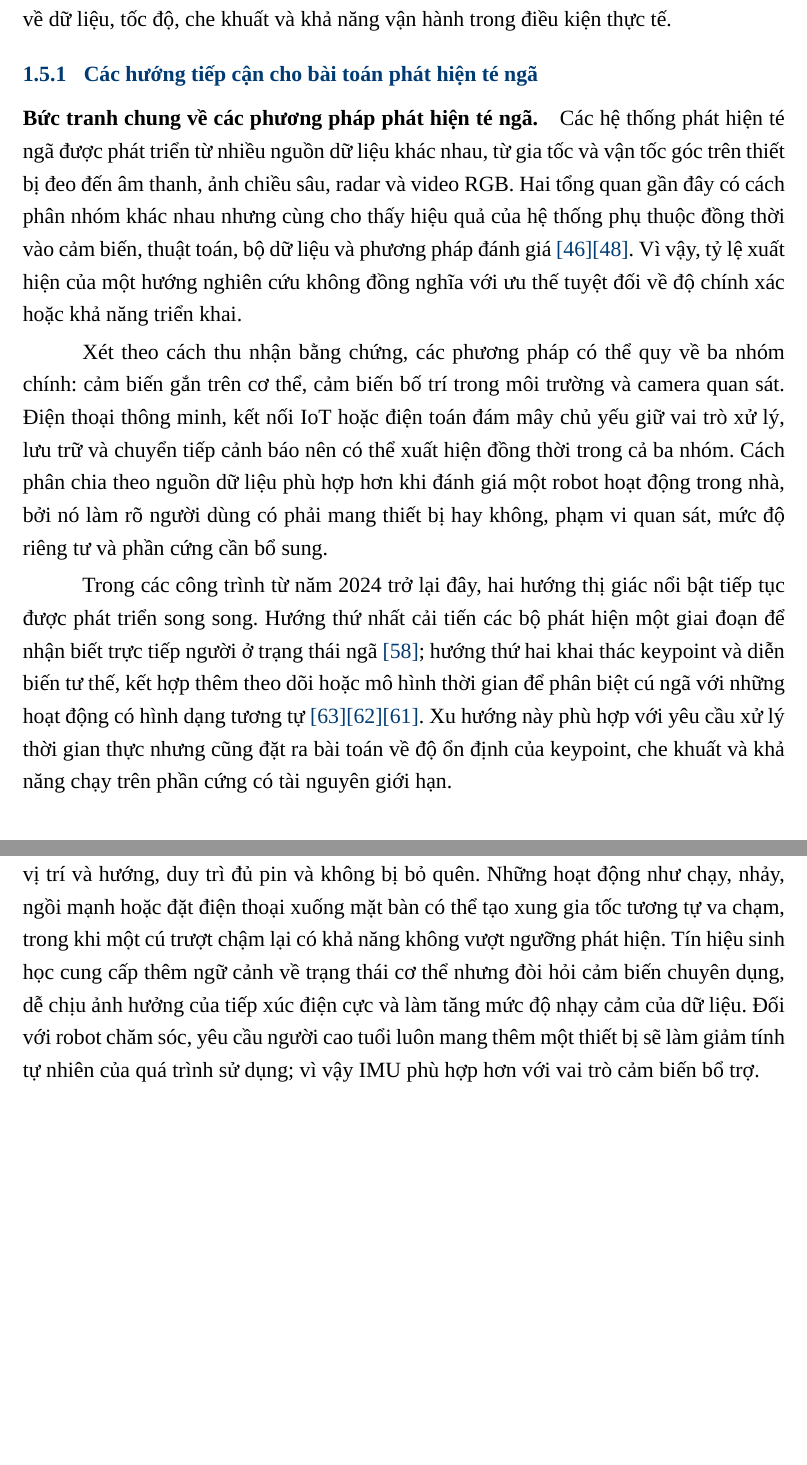
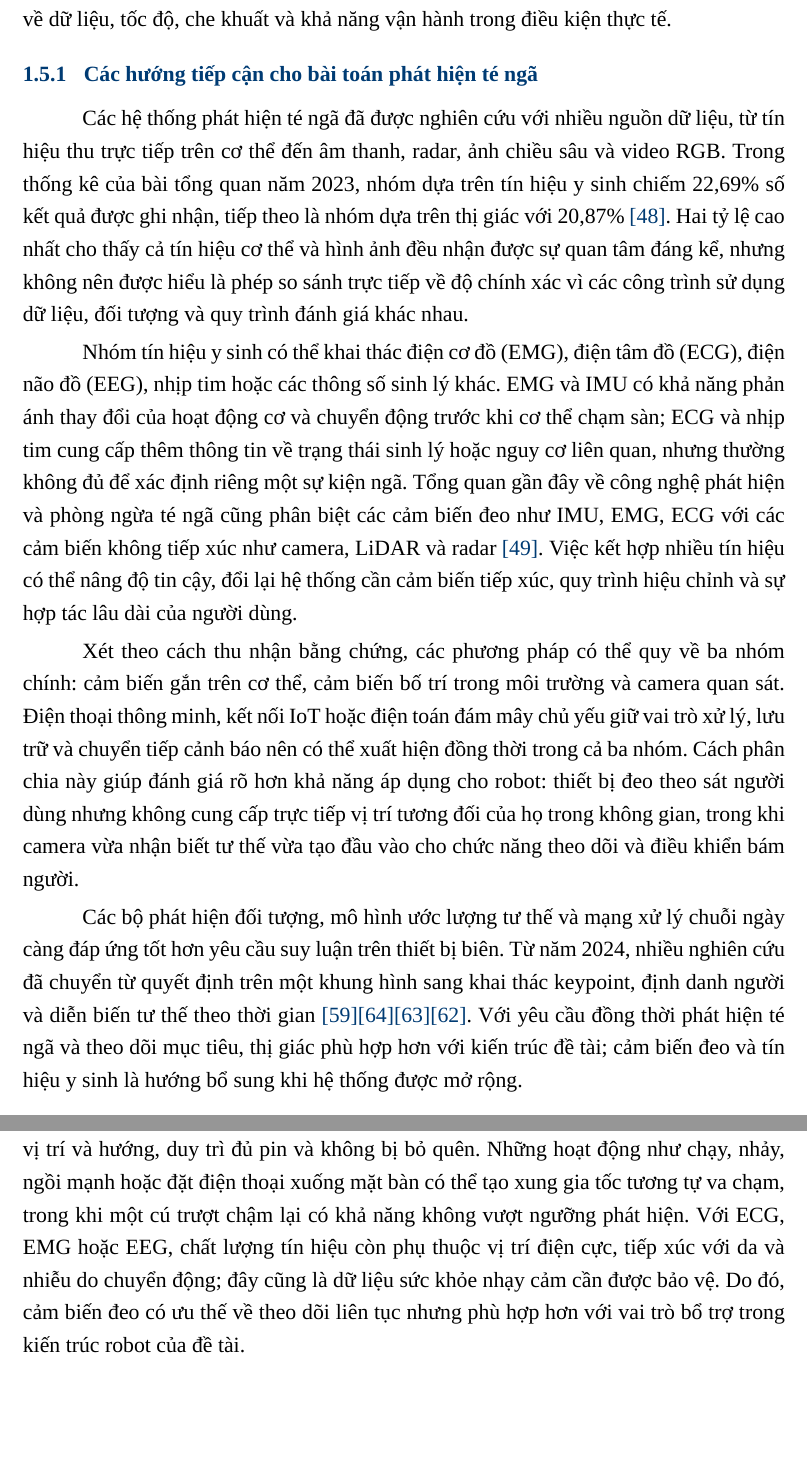
Before and after one commit to khanhluongktmtbk22/Capstone_Project_Report-, a LaTeX document (main.tex, which reads Contents/GioiThieu.tex): two parts of pages 24 and 25 of 162, joined at a grey line, cut so that both start at the same text, the shorter picture padded with empty space. Compiled offline with XeLaTeX; a missing font is replaced by an installed copy or a similar font.

Commit message:
Refine fall detection approach rationale

```diff
--- a/Contents/GioiThieu.tex
+++ b/Contents/GioiThieu.tex
@@ -104,14 +104,15 @@ Robot hỗ trợ người cao tuổi là một bài toán liên ngành, trong đ
 
 \subsubsection{Các hướng tiếp cận cho bài toán phát hiện té ngã}
 
-\paragraph{Bức tranh chung về các phương pháp phát hiện té ngã.}
-Các hệ thống phát hiện té ngã được phát triển từ nhiều nguồn dữ liệu khác nhau, từ gia tốc và vận tốc góc trên thiết bị đeo đến âm thanh, ảnh chiều sâu, radar và video RGB. Hai tổng quan gần đây có cách phân nhóm khác nhau nhưng cùng cho thấy hiệu quả của hệ thống phụ thuộc đồng thời vào cảm biến, thuật toán, bộ dữ liệu và phương pháp đánh giá \reportcite{ref:fall_review}\reportcite{ref:newaz_fall_review}. Vì vậy, tỷ lệ xuất hiện của một hướng nghiên cứu không đồng nghĩa với ưu thế tuyệt đối về độ chính xác hoặc khả năng triển khai.
+Các hệ thống phát hiện té ngã đã được nghiên cứu với nhiều nguồn dữ liệu, từ tín hiệu thu trực tiếp trên cơ thể đến âm thanh, radar, ảnh chiều sâu và video RGB. Trong thống kê của bài tổng quan năm 2023, nhóm dựa trên tín hiệu y sinh chiếm 22,69\% số kết quả được ghi nhận, tiếp theo là nhóm dựa trên thị giác với 20,87\% \reportcite{ref:newaz_fall_review}. Hai tỷ lệ cao nhất cho thấy cả tín hiệu cơ thể và hình ảnh đều nhận được sự quan tâm đáng kể, nhưng không nên được hiểu là phép so sánh trực tiếp về độ chính xác vì các công trình sử dụng dữ liệu, đối tượng và quy trình đánh giá khác nhau.
 
-Xét theo cách thu nhận bằng chứng, các phương pháp có thể quy về ba nhóm chính: cảm biến gắn trên cơ thể, cảm biến bố trí trong môi trường và camera quan sát. Điện thoại thông minh, kết nối IoT hoặc điện toán đám mây chủ yếu giữ vai trò xử lý, lưu trữ và chuyển tiếp cảnh báo nên có thể xuất hiện đồng thời trong cả ba nhóm. Cách phân chia theo nguồn dữ liệu phù hợp hơn khi đánh giá một robot hoạt động trong nhà, bởi nó làm rõ người dùng có phải mang thiết bị hay không, phạm vi quan sát, mức độ riêng tư và phần cứng cần bổ sung.
+Nhóm tín hiệu y sinh có thể khai thác điện cơ đồ (EMG), điện tâm đồ (ECG), điện não đồ (EEG), nhịp tim hoặc các thông số sinh lý khác. EMG và IMU có khả năng phản ánh thay đổi của hoạt động cơ và chuyển động trước khi cơ thể chạm sàn; ECG và nhịp tim cung cấp thêm thông tin về trạng thái sinh lý hoặc nguy cơ liên quan, nhưng thường không đủ để xác định riêng một sự kiện ngã. Tổng quan gần đây về công nghệ phát hiện và phòng ngừa té ngã cũng phân biệt các cảm biến đeo như IMU, EMG, ECG với các cảm biến không tiếp xúc như camera, LiDAR và radar \reportcite{ref:fall_tech_review_2026}. Việc kết hợp nhiều tín hiệu có thể nâng độ tin cậy, đổi lại hệ thống cần cảm biến tiếp xúc, quy trình hiệu chỉnh và sự hợp tác lâu dài của người dùng.
 
-Trong các công trình từ năm 2024 trở lại đây, hai hướng thị giác nổi bật tiếp tục được phát triển song song. Hướng thứ nhất cải tiến các bộ phát hiện một giai đoạn để nhận biết trực tiếp người ở trạng thái ngã \reportcite{ref:falldetection}; hướng thứ hai khai thác keypoint và diễn biến tư thế, kết hợp thêm theo dõi hoặc mô hình thời gian để phân biệt cú ngã với những hoạt động có hình dạng tương tự \reportcite{ref:hfdmia_pose}\reportcite{ref:yosap_lstm}\reportcite{ref:fallnet}. Xu hướng này phù hợp với yêu cầu xử lý thời gian thực nhưng cũng đặt ra bài toán về độ ổn định của keypoint, che khuất và khả năng chạy trên phần cứng có tài nguyên giới hạn.
+Xét theo cách thu nhận bằng chứng, các phương pháp có thể quy về ba nhóm chính: cảm biến gắn trên cơ thể, cảm biến bố trí trong môi trường và camera quan sát. Điện thoại thông minh, kết nối IoT hoặc điện toán đám mây chủ yếu giữ vai trò xử lý, lưu trữ và chuyển tiếp cảnh báo nên có thể xuất hiện đồng thời trong cả ba nhóm. Cách phân chia này giúp đánh giá rõ hơn khả năng áp dụng cho robot: thiết bị đeo theo sát người dùng nhưng không cung cấp trực tiếp vị trí tương đối của họ trong không gian, trong khi camera vừa nhận biết tư thế vừa tạo đầu vào cho chức năng theo dõi và điều khiển bám người.
 
-\paragraph{Phương pháp sử dụng thiết bị đeo.}
+Các bộ phát hiện đối tượng, mô hình ước lượng tư thế và mạng xử lý chuỗi ngày càng đáp ứng tốt hơn yêu cầu suy luận trên thiết bị biên. Từ năm 2024, nhiều nghiên cứu đã chuyển từ quyết định trên một khung hình sang khai thác keypoint, định danh người và diễn biến tư thế theo thời gian \reportcite{ref:falldetection}\reportcite{ref:hfdmia_pose}\reportcite{ref:yosap_lstm}\reportcite{ref:fallnet}. Với yêu cầu đồng thời phát hiện té ngã và theo dõi mục tiêu, thị giác phù hợp hơn với kiến trúc đề tài; cảm biến đeo và tín hiệu y sinh là hướng bổ sung khi hệ thống được mở rộng.
+
+\paragraph{Phương pháp sử dụng thiết bị đeo và tín hiệu cơ thể.}
 Các hệ thống thuộc nhóm này thường sử dụng gia tốc kế, con quay hồi chuyển hoặc IMU gắn tại thắt lưng, ngực, cổ tay hay tích hợp sẵn trong điện thoại. Tín hiệu được lấy mẫu, lọc nhiễu và chia thành các cửa sổ thời gian trước khi đưa qua luật ngưỡng hoặc mô hình phân loại để xác nhận sự kiện. Một đại lượng thường được sử dụng là độ lớn vector gia tốc
 \begin{equation}
 a=\sqrt{a_x^2+a_y^2+a_z^2},
@@ -120,7 +121,7 @@ sau đó đối chiếu diễn biến giảm tải, va chạm, thay đổi góc
 
 Các phương pháp dựa trên chuyển động có chi phí tính toán thấp, không ghi lại hình ảnh trong không gian sống, ít chịu ảnh hưởng của điều kiện chiếu sáng và vẫn hoạt động khi người dùng ở ngoài tầm quan sát của camera. Khi luật ngưỡng được thay bằng SVM, random forest, CNN một chiều hoặc LSTM/GRU, mô hình có khả năng học quan hệ giữa nhiều pha chuyển động. Bộ dữ liệu SisFall, được thu từ hai gia tốc kế và một con quay đặt tại thắt lưng, bao gồm nhiều hoạt động thường ngày và kiểu ngã khác nhau \reportcite{ref:sisfall}. Kết quả đánh giá thay đổi đáng kể giữa các nhóm tuổi cho thấy mô hình huấn luyện chủ yếu bằng những cú ngã dàn dựng của người trẻ có thể suy giảm khả năng khái quát khi áp dụng cho người cao tuổi.
 
-Hạn chế lớn nhất nằm ở sự tuân thủ của người dùng: thiết bị phải được đeo đúng vị trí và hướng, duy trì đủ pin và không bị bỏ quên. Những hoạt động như chạy, nhảy, ngồi mạnh hoặc đặt điện thoại xuống mặt bàn có thể tạo xung gia tốc tương tự va chạm, trong khi một cú trượt chậm lại có khả năng không vượt ngưỡng phát hiện. Tín hiệu sinh học cung cấp thêm ngữ cảnh về trạng thái cơ thể nhưng đòi hỏi cảm biến chuyên dụng, dễ chịu ảnh hưởng của tiếp xúc điện cực và làm tăng mức độ nhạy cảm của dữ liệu. Đối với robot chăm sóc, yêu cầu người cao tuổi luôn mang thêm một thiết bị sẽ làm giảm tính tự nhiên của quá trình sử dụng; vì vậy IMU phù hợp hơn với vai trò cảm biến bổ trợ.
+Hạn chế lớn nhất nằm ở sự tuân thủ của người dùng: thiết bị phải được đeo đúng vị trí và hướng, duy trì đủ pin và không bị bỏ quên. Những hoạt động như chạy, nhảy, ngồi mạnh hoặc đặt điện thoại xuống mặt bàn có thể tạo xung gia tốc tương tự va chạm, trong khi một cú trượt chậm lại có khả năng không vượt ngưỡng phát hiện. Với ECG, EMG hoặc EEG, chất lượng tín hiệu còn phụ thuộc vị trí điện cực, tiếp xúc với da và nhiễu do chuyển động; đây cũng là dữ liệu sức khỏe nhạy cảm cần được bảo vệ. Do đó, cảm biến đeo có ưu thế về theo dõi liên tục nhưng phù hợp hơn với vai trò bổ trợ trong kiến trúc robot của đề tài.
 
 \paragraph{Phương pháp dựa trên cảm biến môi trường.}
 Thay vì gắn cảm biến lên cơ thể, nhóm phương pháp này bố trí thiết bị thu nhận trong không gian cần giám sát. Acoustic-FADE sử dụng mảng microphone và SRP-PHAT để định vị nguồn âm, beamforming để tăng cường tín hiệu, MFCC để biểu diễn đặc trưng phổ, đồng thời khai thác độ cao nguồn âm nhằm hỗ trợ phân biệt tiếng ngã với các âm thanh khác \reportcite{ref:acoustic_fade}. Trên tập thử nghiệm gồm 120 âm thanh ngã và 120 âm thanh không ngã được mô phỏng, hệ thống đạt độ nhạy 100\% tại độ đặc hiệu 97\%. Mặc dù cho kết quả cao trong điều kiện thí nghiệm, tín hiệu âm thanh dễ thay đổi theo tiếng nền, độ vang, vật liệu sàn và âm thanh do đồ vật rơi; dữ liệu dàn dựng cũng chưa phản ánh đầy đủ sự đa dạng của tai nạn tự nhiên.
```
Also changed, not shown: Outro/TaiLieuThamKhao.tex (+1 -0 lines), Contents/GioiThieu.tex (2 more changed lines), 8 other files.
